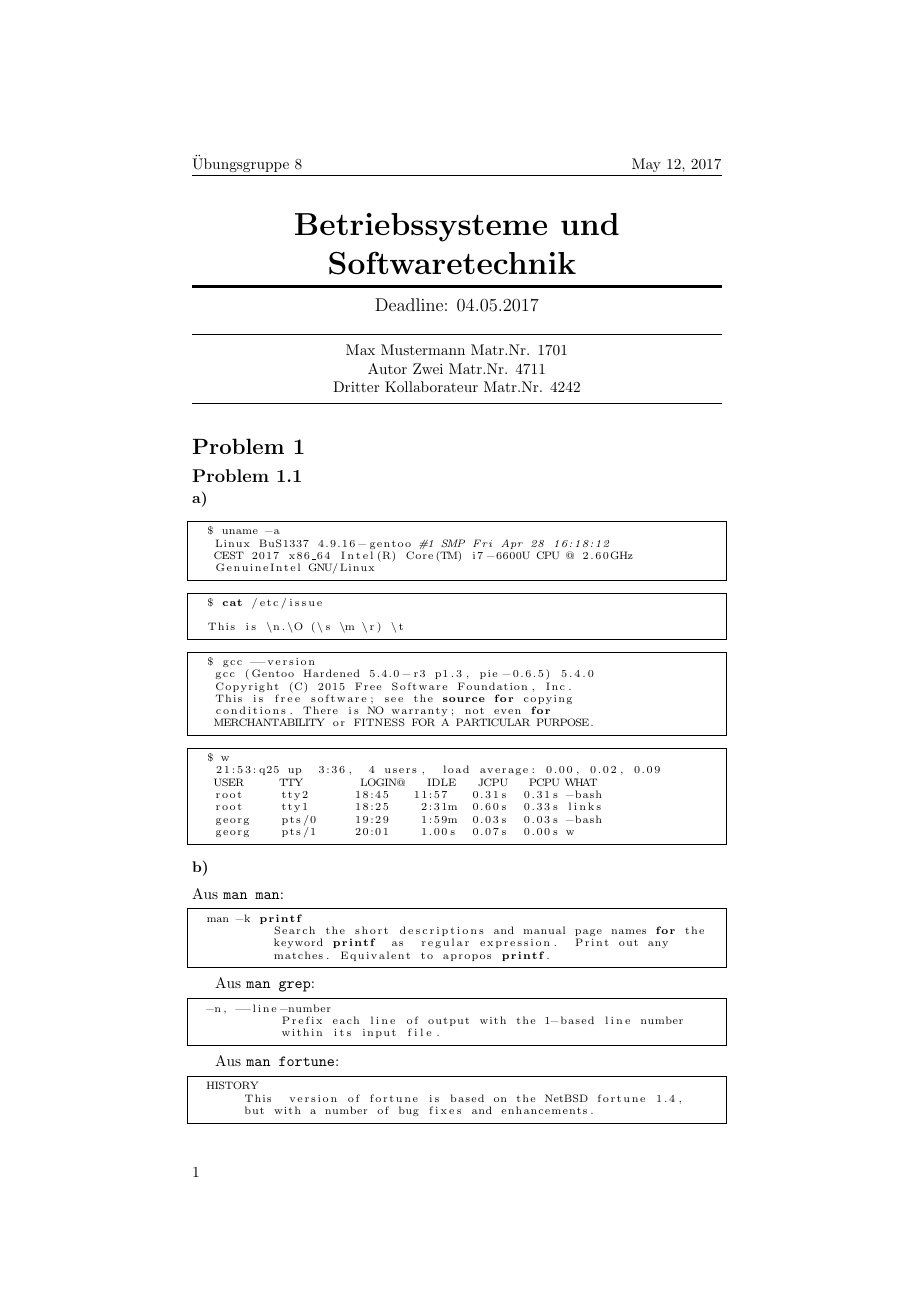
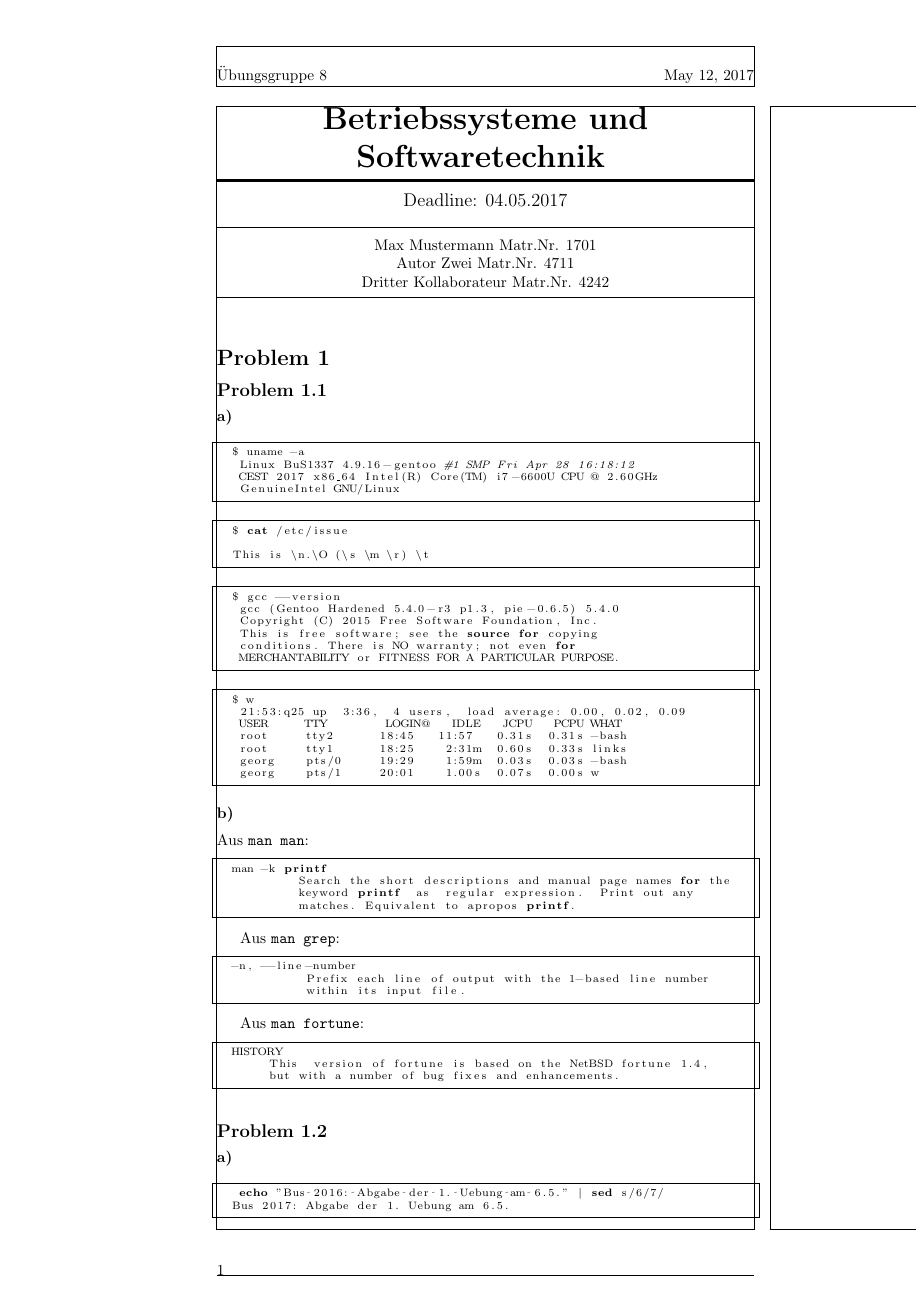
Before and after one commit to ACHinrichs/LaTeX-templates, a LaTeX problem sheet (examples/eg_assignment_4.tex, which reads HomeworkAssignment.cls): page 1 of 3. Compiled offline with pdfLaTeX; the source files are stored in an older character set and shown here as Unicode.

Commit message:
Do changes on Page-Layout etc.
Signed-off-by: Adrian C Hinrichs <adrian.hinrichs@rwth-aachen.de>

```diff
--- a/HomeworkAssignment.cls
+++ b/HomeworkAssignment.cls
@@ -36,9 +36,10 @@
 %% LIABILITY, WHETHER IN AN ACTION OF CONTRACT, TORT OR OTHERWISE, ARISING FROM,
 %% OUT OF OR IN CONNECTION WITH THE SOFTWARE OR THE USE OR OTHER DEALINGS IN THE
 %% SOFTWARE.
-
+\def\fileversion{v2.0}
+\def\filedate{2017/05/13}
 \NeedsTeXFormat{LaTeX2e}[2005/12/01]
-\ProvidesClass{HomeworkAssignment}[2017/05/02 v1.6.3]
+\ProvidesClass{HomeworkAssignment}[\filedate\space\fileversion]
 \RequirePackage{kvoptions}
 \SetupKeyvalOptions{ family=hwa,
   prefix=hwa@ }
@@ -46,15 +47,22 @@
 \DeclareStringOption[alph]{subproblemsty}
 \DeclareStringOption[roman]{subsubproblemsty}
 \DeclareBoolOption[false]{listings}
+\DeclareStringOption[v2]{design}
+\DeclareBoolOption[true]{twopage}
+\DeclareComplementaryOption{onepage}{twopage}
 \DeclareDefaultOption{\PassOptionsToClass{\CurrentOptionKey}{article}}
 \ProcessKeyvalOptions*
+\ifhwa@twopage
+\PassOptionsToClass{twopage}{article}
+\else
+\PassOptionsToClass{onepage}{article}
+\fi
 \LoadClass{article}
 \RequirePackage{suffix}
 \RequirePackage{fancyhdr}
 \RequirePackage{ifthen}
 \RequirePackage{translations}
 \RequirePackage{amssymb}
-
 \ifhwa@listings
 \RequirePackage{listings}
 \lstset{
@@ -66,6 +74,20 @@
 \else
 \empty
 \fi
+
+\ifthenelse{\equal{\hwa@design}{v2}}{
+  \RequirePackage{geometry}
+  \geometry{top=2cm, bottom=2cm, width=35em, headsep=14pt,hmarginratio={4:3}}
+}{
+  \ifthenelse{\equal{\hwa@design}{v1}}{
+    \empty
+  }{
+    \ClassError{HomeworkAssignment}{Value '\hwa@design' for key 'design'
+    is not known}{The option design takes an argument to set the
+    Pagestyle to the one of a previous version. Acceptable values are
+    'v1', or 'v2'}
+  }
+}
 \DeclareTranslationFallback{aufgabe}{Aufgabe}
 \DeclareTranslationFallback{loesung}{L\"osung}
 \DeclareTranslationFallback{beweis}{Beweis}
@@ -223,10 +245,12 @@
     $\square$
   \end{flushright}
 }
-\newcommand{\eop}{\begin{flushright}
-    $\blacksquare$
+\newcommand{\eop}{\hfill$\blacksquare$}
+\newcommand{\QNED}{\begin{flushright}
+    $\triangle$
   \end{flushright}
 }
+\newcommand{\qned}{\hfill$\triangle$}
 \endinput
 %%
 %% End of file `HomeworkAssignment.cls'.
--- a/examples/eg_assignment_4.tex
+++ b/examples/eg_assignment_4.tex
@@ -1,7 +1,8 @@
-\documentclass[a4paper, subproblemsty=arabic,subsubproblemsty=alph, listings]{HomeworkAssignment}[2017/04/30 v1.5.1]
+\documentclass[a4paper,twoside,subproblemsty=arabic,subsubproblemsty=alph, listings]{HomeworkAssignment}[2017/05/13 v2]
 
 \usepackage[latin1]{inputenc}
 \usepackage[english]{babel}
+\usepackage{showframe} %Displays frames
 \author{Max Mustermann Matr.Nr. 1701 \\ Autor Zwei Matr.Nr. 4711 \\ Dritter Kollaborateur Matr.Nr. 4242 }
 \date{\today}
 \abgabe{04.05.2017}
```
Also changed, not shown: HomeworkAssignment.pdf, 1 other file. Lines whose indentation alone changed are shown as unchanged.
